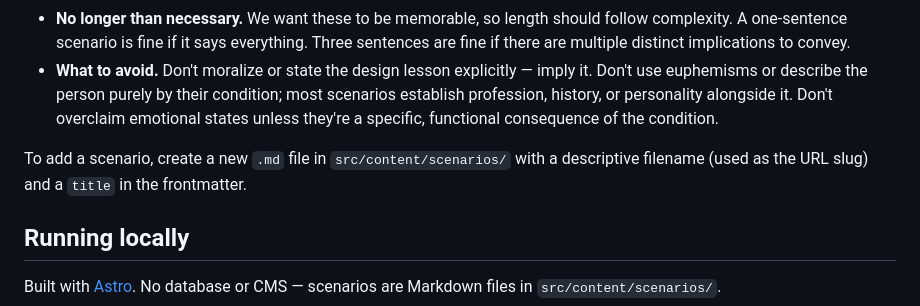
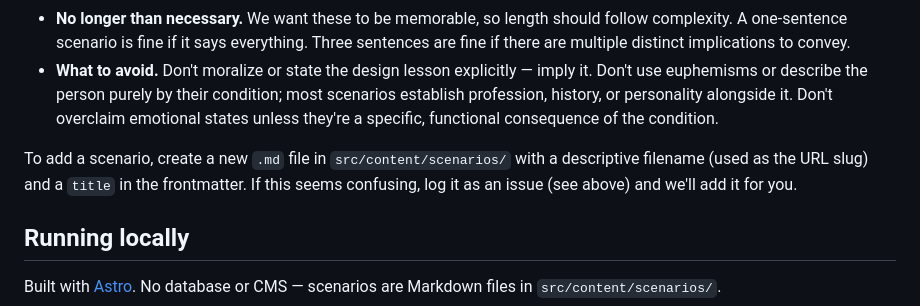
Before and after one commit to jackbush/inclusive-design-scenarios, a Markdown page: README.md, the part around the change. GitHub-like rendering.

```diff
--- a/README.md
+++ b/README.md
@@ -25,7 +25,7 @@ Only submit a scenario if it comes from real experience — your own, someone yo
 - **No longer than necessary.** We want these to be memorable, so length should follow complexity. A one-sentence scenario is fine if it says everything. Three sentences are fine if there are multiple distinct implications to convey.
 - **What to avoid.** Don't moralize or state the design lesson explicitly — imply it. Don't use euphemisms or describe the person purely by their condition; most scenarios establish profession, history, or personality alongside it. Don't overclaim emotional states unless they're a specific, functional consequence of the condition.
 
-To add a scenario, create a new `.md` file in `src/content/scenarios/` with a descriptive filename (used as the URL slug) and a `title` in the frontmatter.
+To add a scenario, create a new `.md` file in `src/content/scenarios/` with a descriptive filename (used as the URL slug) and a `title` in the frontmatter. If this seems confusing, log it as an issue (see above) and we'll add it for you.
 
 ## Running locally
 
```
